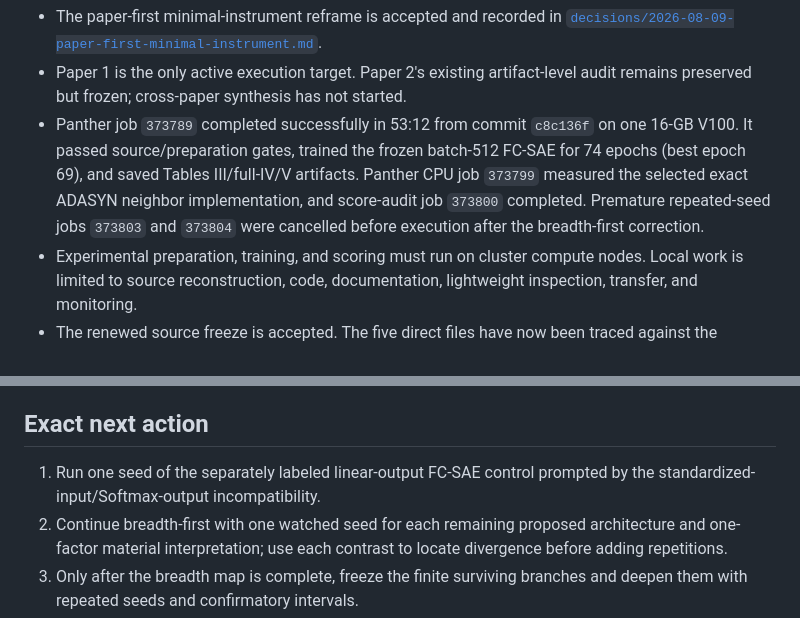
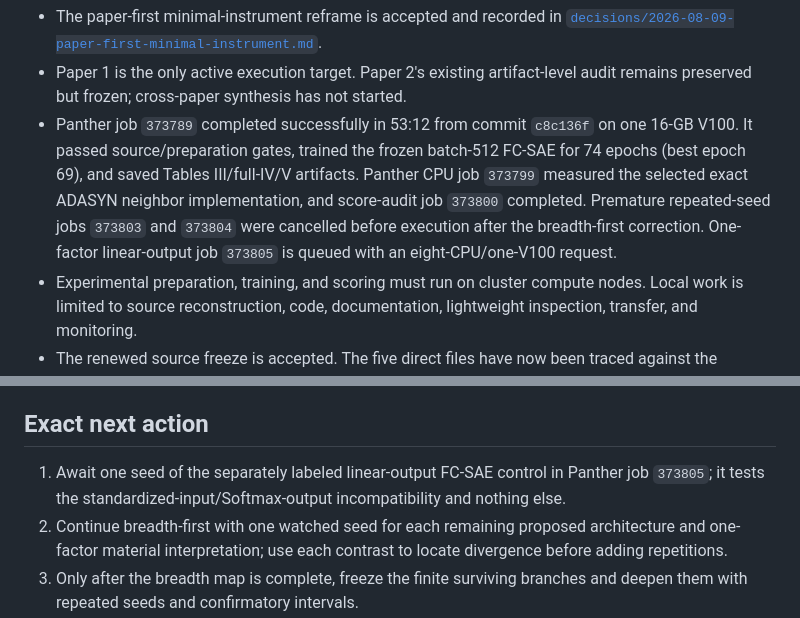
Before and after one commit to fjoad/atk-evidence, a Markdown page: docs/STATUS.md, 2 parts joined by grey strips. GitHub-like rendering.

```diff
--- a/docs/STATUS.md
+++ b/docs/STATUS.md
@@ -19,7 +19,8 @@
   artifacts. Panther CPU job `373799` measured the selected exact ADASYN
   neighbor implementation, and score-audit job `373800` completed. Premature
   repeated-seed jobs `373803` and `373804` were cancelled before execution
-  after the breadth-first correction.
+  after the breadth-first correction. One-factor linear-output job `373805`
+  is queued with an eight-CPU/one-V100 request.
 - Experimental preparation, training, and scoring must run on cluster compute
   nodes. Local work is limited to source reconstruction, code, documentation,
   lightweight inspection, transfer, and monitoring.
@@ -104,8 +105,9 @@ and hashes are local. Its score/eligibility audit is unfinished.
 
 ## Exact next action
 
-1. Run one seed of the separately labeled linear-output FC-SAE control prompted
-   by the standardized-input/Softmax-output incompatibility.
+1. Await one seed of the separately labeled linear-output FC-SAE control in
+   Panther job `373805`; it tests the standardized-input/Softmax-output
+   incompatibility and nothing else.
 2. Continue breadth-first with one watched seed for each remaining proposed
    architecture and one-factor material interpretation; use each contrast to
    locate divergence before adding repetitions.
```
Also changed, not shown: docs/CONTEXT.md (+4 -0 lines), docs/plans/2026-08-09-paper-1-minimal-finish.md (+1 -1 lines).
